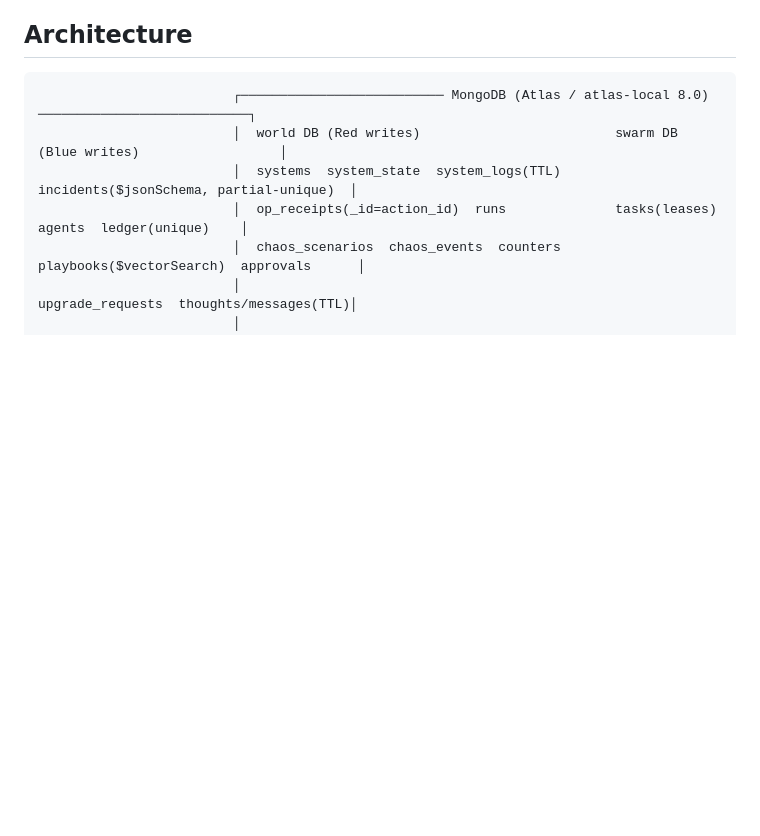
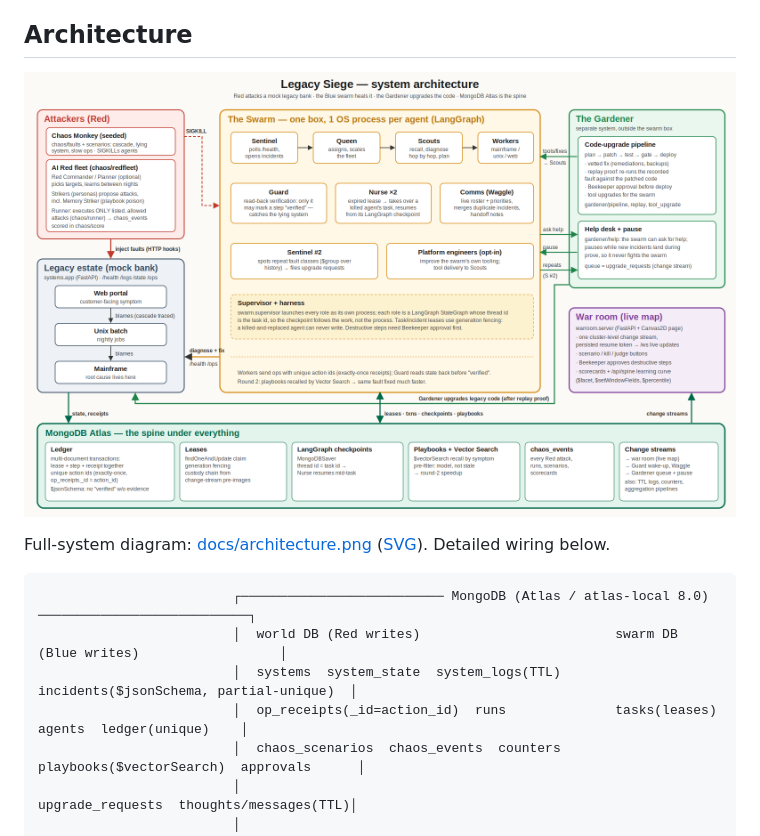
Before and after one commit to KrishNalam/legacy-siege, a Markdown page: README.md, the part around the change. Rendered like a GitHub page; pictures changed too: docs/architecture.png (added); blank space fills up the shorter version.

Commit message:
docs: full-system architecture diagram (docs/architecture.png/.svg), linked from README
Co-Authored-By: Claude Opus 5.5 <noreply@anthropic.com>

````diff
--- a/README.md
+++ b/README.md
@@ -36,6 +36,10 @@ What the demo shows, all checked automatically by `scripts/demo_check.py`:
    attack is shrugged off and no incident opens.
 
 ## Architecture
+
+![Legacy Siege architecture](docs/architecture.png)
+
+Full-system diagram: [docs/architecture.png](docs/architecture.png) ([SVG](docs/architecture.svg)). Detailed wiring below.
 
 ```
                          ┌────────────────────────── MongoDB (Atlas / atlas-local 8.0) ───────────────────────────┐
````
Also changed, not shown: 1 other file.
